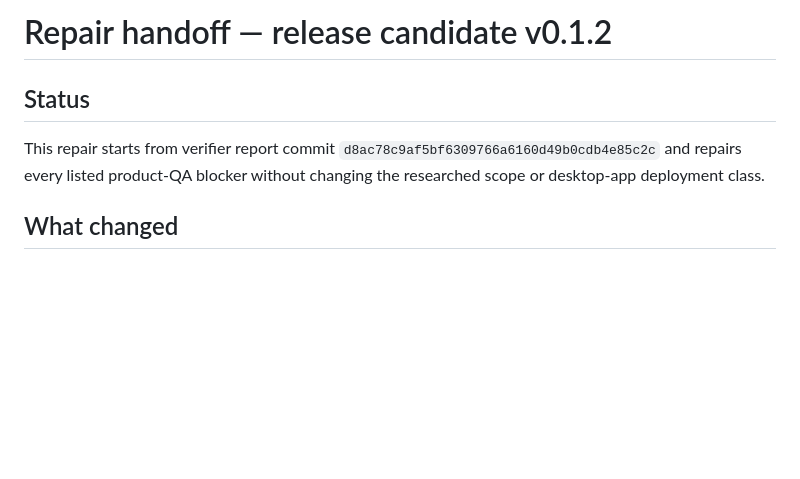
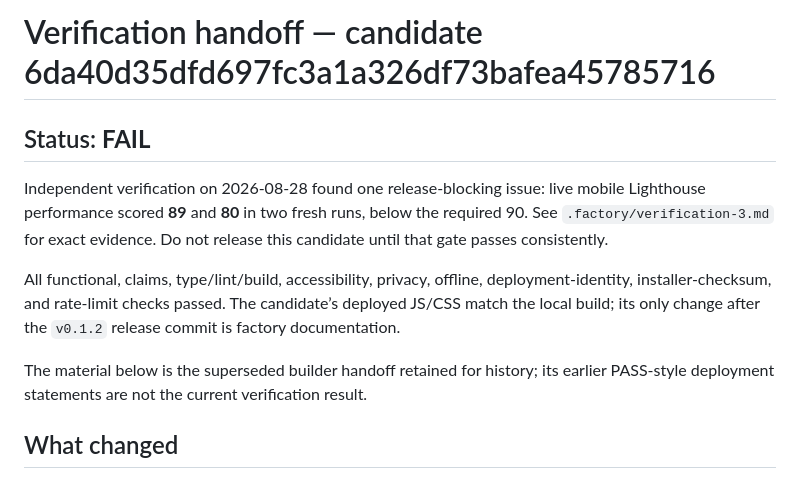
Before and after one commit to B-Divyesh/sf-manuscript-entity-indexer, a Markdown page: .factory/handoff.md, the part around the change. Rendered like a GitHub page; blank space fills up the shorter version.

Commit message:
docs: record verification 3 failure

```diff
--- a/.factory/handoff.md
+++ b/.factory/handoff.md
@@ -1,8 +1,12 @@
-# Repair handoff — release candidate v0.1.2
+# Verification handoff — candidate 6da40d35dfd697fc3a1a326df73bafea45785716
 
-## Status
+## Status: **FAIL**
 
-This repair starts from verifier report commit `d8ac78c9af5bf6309766a6160d49b0cdb4e85c2c` and repairs every listed product-QA blocker without changing the researched scope or desktop-app deployment class.
+Independent verification on 2026-08-28 found one release-blocking issue: live mobile Lighthouse performance scored **89** and **80** in two fresh runs, below the required 90. See `.factory/verification-3.md` for exact evidence. Do not release this candidate until that gate passes consistently.
+
+All functional, claims, type/lint/build, accessibility, privacy, offline, deployment-identity, installer-checksum, and rate-limit checks passed. The candidate’s deployed JS/CSS match the local build; its only change after the `v0.1.2` release commit is factory documentation.
+
+The material below is the superseded builder handoff retained for history; its earlier PASS-style deployment statements are not the current verification result.
 
 ## What changed
 
```
Also changed, not shown: .factory/verification-3.md (added, +84 -0 lines).
